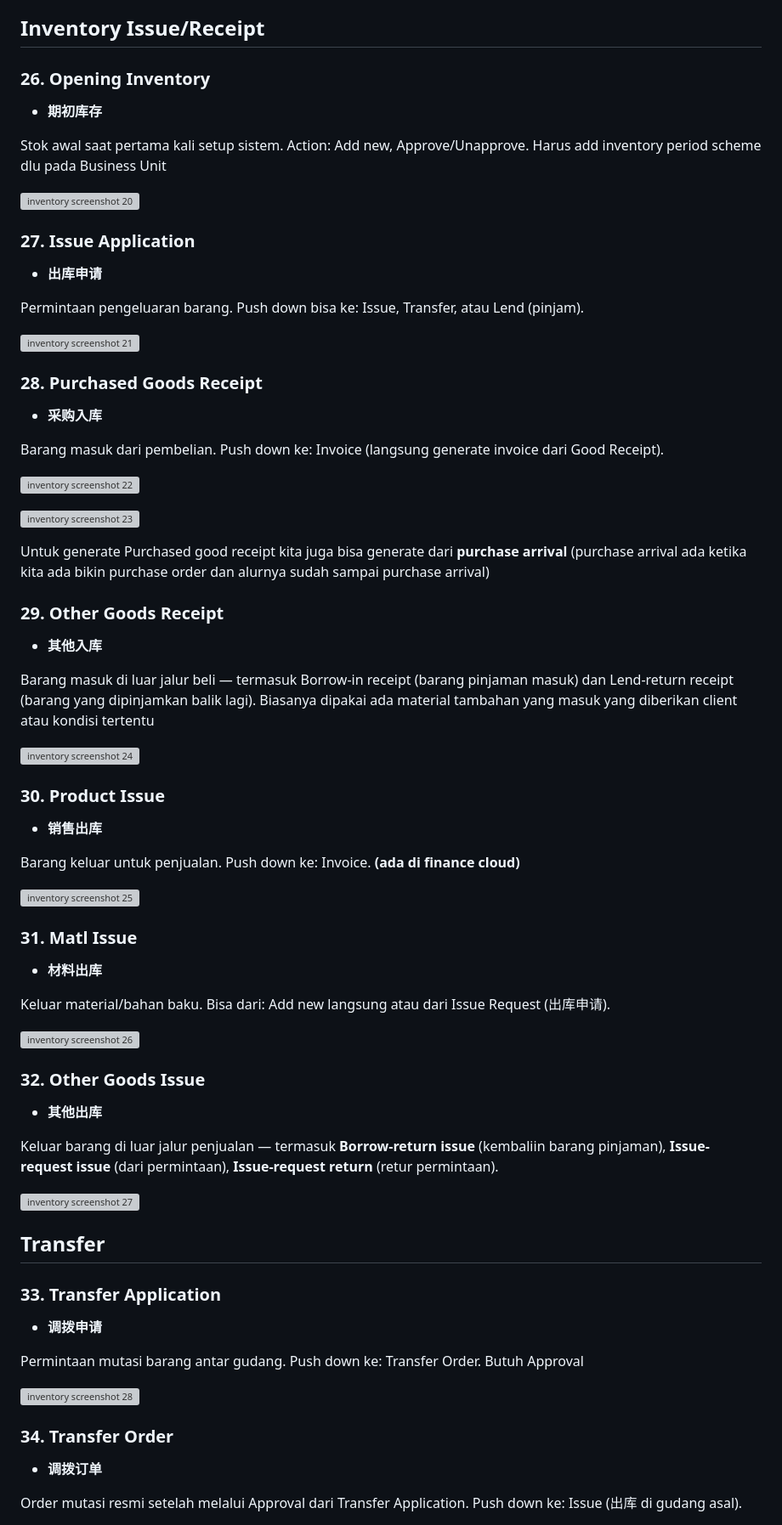
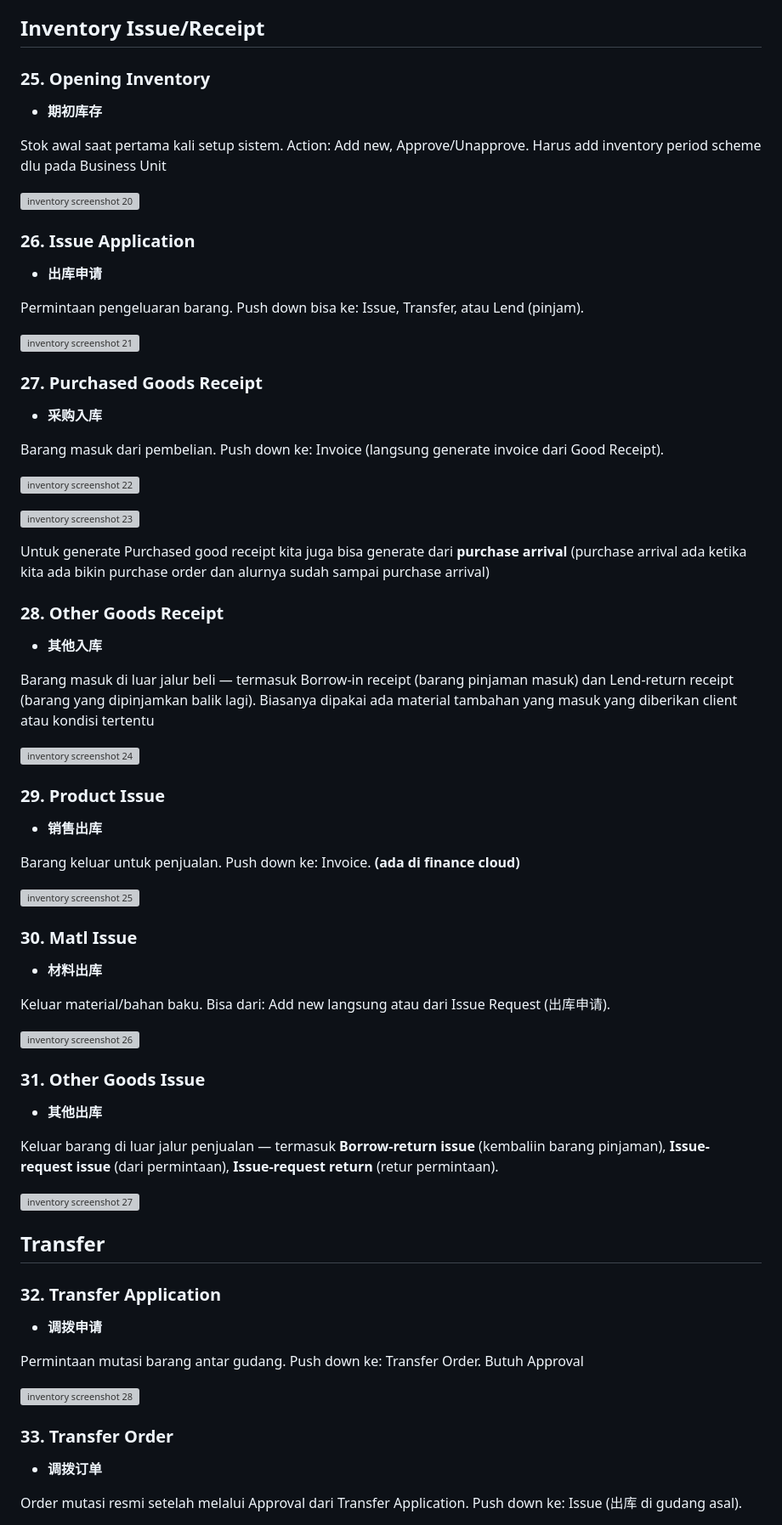
Before and after one commit to rickielvaj-cyber/Beginner-ERP-Guide, a Markdown page: content/inventory.md, the part around one of its changes. Shown at 85% size. Rendered like a GitHub page; grey boxes are pictures that could not be loaded.

```diff
--- a/content/inventory.md
+++ b/content/inventory.md
@@ -476,7 +476,7 @@ Kenapa SO lolos tapi Issue diblokir? Beda Calculation Rule — SO pakai Order sc
 
 ## Inventory Issue/Receipt
 
-### 26. Opening Inventory
+### 25. Opening Inventory
 
 - **期初库存**
 
@@ -484,7 +484,7 @@ Stok awal saat pertama kali setup sistem. Action: Add new, Approve/Unapprove. Ha
 
 ![inventory screenshot 20](images/inventory/inventory-020.png)
 
-### 27. Issue Application
+### 26. Issue Application
 
 - **出库申请**
 
@@ -492,7 +492,7 @@ Permintaan pengeluaran barang. Push down bisa ke: Issue, Transfer, atau Lend (pi
 
 ![inventory screenshot 21](images/inventory/inventory-021.png)
 
-### 28. Purchased Goods Receipt
+### 27. Purchased Goods Receipt
 
 - **采购入库**
 
@@ -504,7 +504,7 @@ Barang masuk dari pembelian. Push down ke: Invoice (langsung generate invoice da
 
 Untuk generate Purchased good receipt kita juga bisa generate dari **purchase arrival** (purchase arrival ada ketika kita ada bikin purchase order dan alurnya sudah sampai purchase arrival)
 
-### 29. Other Goods Receipt
+### 28. Other Goods Receipt
 
 - **其他入库**
 
@@ -512,7 +512,7 @@ Barang masuk di luar jalur beli — termasuk Borrow-in receipt (barang pinjaman
 
 ![inventory screenshot 24](images/inventory/inventory-024.png)
 
-### 30. Product Issue
+### 29. Product Issue
 
 - **销售出库**
 
@@ -520,7 +520,7 @@ Barang keluar untuk penjualan. Push down ke: Invoice. **(ada di finance cloud)**
 
 ![inventory screenshot 25](images/inventory/inventory-025.png)
 
-### 31. Matl Issue
+### 30. Matl Issue
 
 - **材料出库**
 
@@ -528,7 +528,7 @@ Keluar material/bahan baku. Bisa dari: Add new langsung atau dari Issue Request
 
 ![inventory screenshot 26](images/inventory/inventory-026.png)
 
-### 32. Other Goods Issue
+### 31. Other Goods Issue
 
 - **其他出库**
 
@@ -538,7 +538,7 @@ Keluar barang di luar jalur penjualan — termasuk **Borrow-return issue** (kemb
 
 ## Transfer
 
-### 33. Transfer Application
+### 32. Transfer Application
 
 - **调拨申请**
 
@@ -546,7 +546,7 @@ Permintaan mutasi barang antar gudang. Push down ke: Transfer Order. Butuh Appro
 
 ![inventory screenshot 28](images/inventory/inventory-028.png)
 
-### 34. Transfer Order
+### 33. Transfer Order
 
 - **调拨订单**
 
```
Also changed, not shown: other parts of content/inventory.md (+49 -49 lines).
